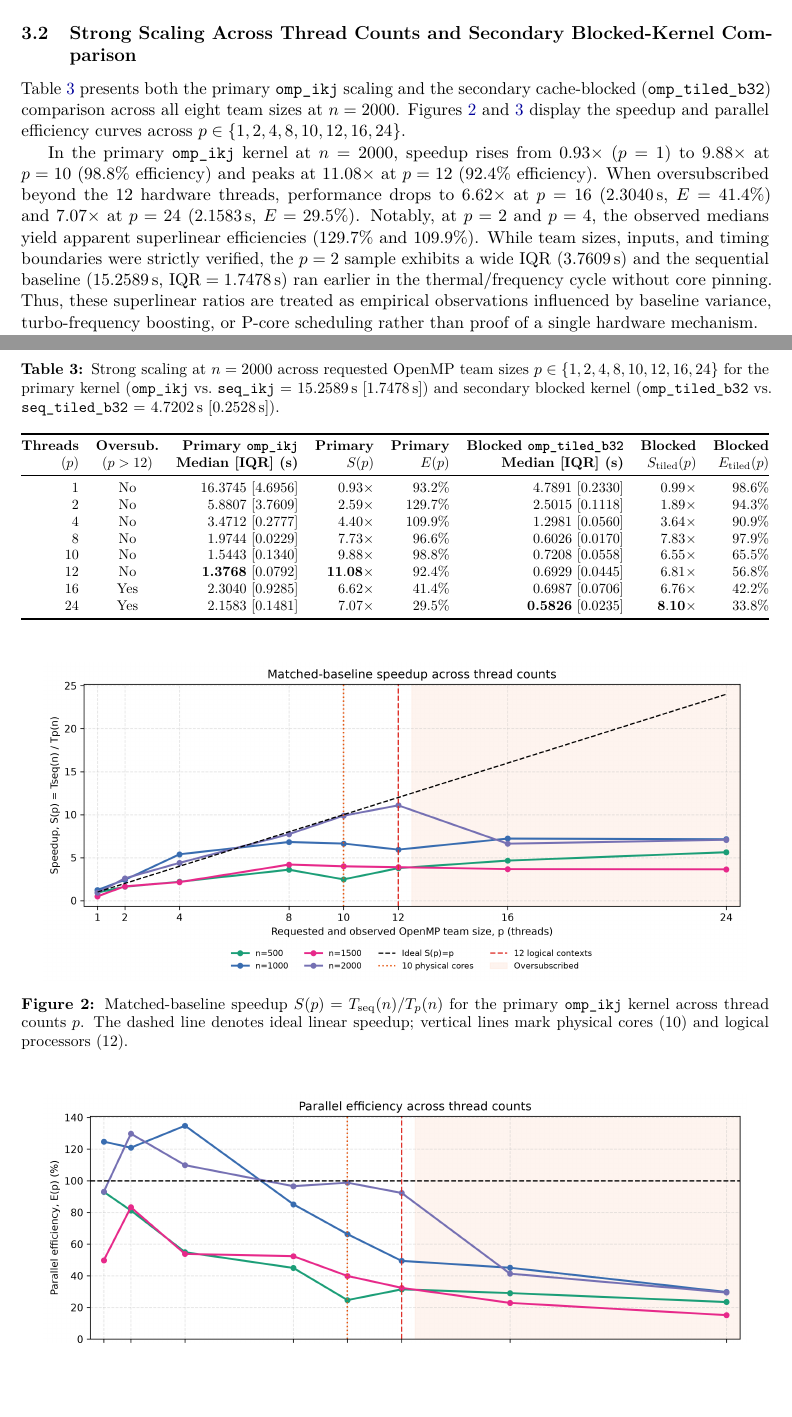
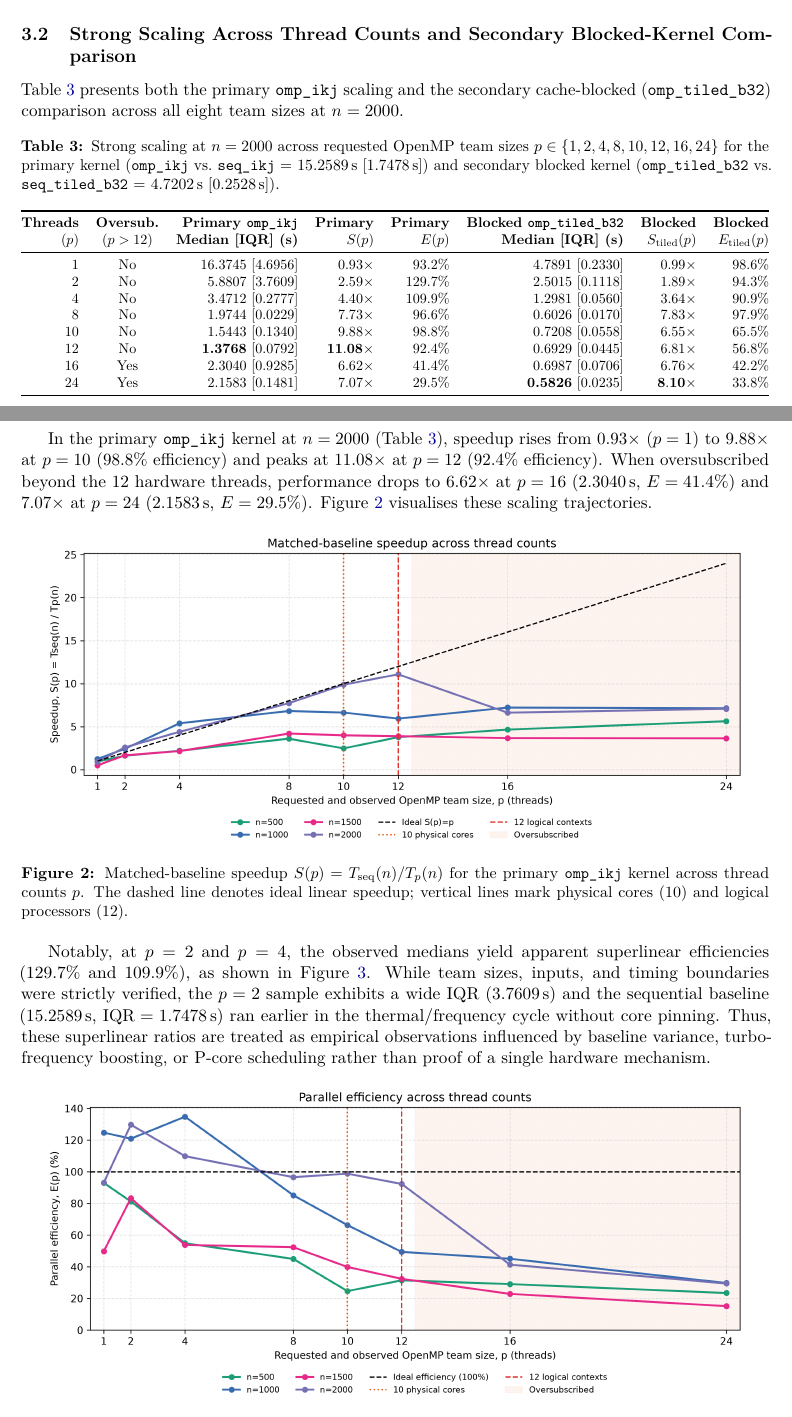
Before and after one commit to abelcasv/Assignment03_Abel, a LaTeX problem sheet (report/Assignment03_Report.tex): two parts of pages 4 and 5 of 7, joined at a grey line, cut so that both start at the same text, the shorter picture padded with empty space. Compiled offline with pdfLaTeX.

Commit message:
fix(report): interleave narrative text with tables and figures in Section 3.2

```diff
--- a/report/Assignment03_Report.tex
+++ b/report/Assignment03_Report.tex
@@ -158,9 +158,9 @@ At the largest tested size ($n=2000$), 12 OpenMP threads reduce median execution
 Comparing \texttt{omp\_ikj} at $p=1$ against \texttt{seq\_ikj} reveals that OpenMP single-thread execution is slower in five of the six dimensions: $+0.9\%$ at $n=250$, $+7.5\%$ at $n=500$, $+12.8\%$ at $n=750$, $+100.5\%$ at $n=1500$, and $+7.3\%$ slower at $n=2000$ (\SI{16.3745}{\second} vs.\ \SI{15.2589}{\second}, $S(1)=0.93\times$). Only at $n=1000$ is the $p=1$ median lower ($-19.8\%$), driven by the elevated sequential baseline IQR in that sample. Thus, single-thread differences reflect both OpenMP runtime overhead and system-state variability rather than a constant additive cost.
 
 \subsection{Strong Scaling Across Thread Counts and Secondary Blocked-Kernel Comparison}
-Table~\ref{tab:thread_scaling} presents both the primary \texttt{omp\_ikj} scaling and the secondary cache-blocked (\texttt{omp\_tiled\_b32}) comparison across all eight team sizes at $n=2000$. Figures~\ref{fig:speedup} and~\ref{fig:efficiency} display the speedup and parallel efficiency curves across $p \in \{1, 2, 4, 8, 10, 12, 16, 24\}$.
+Table~\ref{tab:thread_scaling} presents both the primary \texttt{omp\_ikj} scaling and the secondary cache-blocked (\texttt{omp\_tiled\_b32}) comparison across all eight team sizes at $n=2000$.
 
-\begin{table}[htbp]
+\begin{table}[!htbp]
 \centering
 \caption{Strong scaling at $n=2000$ across requested OpenMP team sizes $p \in \{1, 2, 4, 8, 10, 12, 16, 24\}$ for the primary kernel (\texttt{omp\_ikj} vs.\ \texttt{seq\_ikj} = \SI{15.2589}{\second} $[\SI{1.7478}{\second}]$) and secondary blocked kernel (\texttt{omp\_tiled\_b32} vs.\ \texttt{seq\_tiled\_b32} = \SI{4.7202}{\second} $[\SI{0.2528}{\second}]$).}
 \label{tab:thread_scaling}
@@ -190,23 +190,25 @@ Table~\ref{tab:thread_scaling} presents both the primary \texttt{omp\_ikj} scali
 }
 \end{table}
 
-\begin{figure}[htbp]
+In the primary \texttt{omp\_ikj} kernel at $n=2000$ (Table~\ref{tab:thread_scaling}), speedup rises from $0.93\times$ ($p=1$) to $9.88\times$ at $p=10$ ($98.8\%$ efficiency) and peaks at $11.08\times$ at $p=12$ ($92.4\%$ efficiency). When oversubscribed beyond the 12 hardware threads, performance drops to $6.62\times$ at $p=16$ (\SI{2.3040}{\second}, $E=41.4\%$) and $7.07\times$ at $p=24$ (\SI{2.1583}{\second}, $E=29.5\%$). Figure~\ref{fig:speedup} visualises these scaling trajectories.
+
+\begin{figure}[!htbp]
     \centering
     \includegraphics[width=0.94\linewidth]{parallel_speedup_curves.png}
     \caption{Matched-baseline speedup $S(p) = T_{\text{seq}}(n)/T_p(n)$ for the primary \texttt{omp\_ikj} kernel across thread counts $p$. The dashed line denotes ideal linear speedup; vertical lines mark physical cores (10) and logical processors (12).}
     \label{fig:speedup}
 \end{figure}
 
-\begin{figure}[htbp]
+Notably, at $p=2$ and $p=4$, the observed medians yield apparent superlinear efficiencies ($129.7\%$ and $109.9\%$), as shown in Figure~\ref{fig:efficiency}. While team sizes, inputs, and timing boundaries were strictly verified, the $p=2$ sample exhibits a wide IQR (\SI{3.7609}{\second}) and the sequential baseline (\SI{15.2589}{\second}, $\text{IQR}=\SI{1.7478}{\second}$) ran earlier in the thermal/frequency cycle without core pinning. Thus, these superlinear ratios are treated as empirical observations influenced by baseline variance, turbo-frequency boosting, or P-core scheduling rather than proof of a single hardware mechanism.
+
+\begin{figure}[!htbp]
     \centering
     \includegraphics[width=0.94\linewidth]{parallel_efficiency_curves.png}
     \caption{Parallel efficiency $E(p) = S(p)/p$ for the primary \texttt{omp\_ikj} kernel. Values above $100\%$ remain unclipped; shaded region denotes hardware oversubscription ($p > 12$ logical processors).}
     \label{fig:efficiency}
 \end{figure}
 
-In the primary \texttt{omp\_ikj} kernel at $n=2000$, speedup rises from $0.93\times$ ($p=1$) to $9.88\times$ at $p=10$ ($98.8\%$ efficiency) and peaks at $11.08\times$ at $p=12$ ($92.4\%$ efficiency). When oversubscribed beyond the 12 hardware threads, performance drops to $6.62\times$ at $p=16$ (\SI{2.3040}{\second}, $E=41.4\%$) and $7.07\times$ at $p=24$ (\SI{2.1583}{\second}, $E=29.5\%$). Notably, at $p=2$ and $p=4$, the observed medians yield apparent superlinear efficiencies ($129.7\%$ and $109.9\%$). While team sizes, inputs, and timing boundaries were strictly verified, the $p=2$ sample exhibits a wide IQR (\SI{3.7609}{\second}) and the sequential baseline (\SI{15.2589}{\second}, $\text{IQR}=\SI{1.7478}{\second}$) ran earlier in the thermal/frequency cycle without core pinning. Thus, these superlinear ratios are treated as empirical observations influenced by baseline variance, turbo-frequency boosting, or P-core scheduling rather than proof of a single hardware mechanism.
-
-In the secondary blocked comparison at $n=2000$, sequential cache blocking (\texttt{seq\_tiled\_b32}, \SI{4.7202}{\second}) is already $3.23\times$ faster than sequential \texttt{seq\_ikj} (\SI{15.2589}{\second}) due to L1/L2 tile reuse. When parallelised against its own baseline, \texttt{omp\_tiled\_b32} reaches \SI{0.6026}{\second} at $p=8$ ($S_{\text{tiled}}(8) = 7.83\times$, $E=97.9\%$), slows slightly at $p=10$ (\SI{0.7208}{\second}) and $p=12$ (\SI{0.6929}{\second}), and achieves its fastest observed median at $p=24$ (\SI{0.5826}{\second}, $S_{\text{tiled}}(24) = 8.10\times$). Because \texttt{omp\_tiled\_b32} statically distributes the outer tile-row loop $\texttt{ii}$ ($\lceil 2000 / 32 \rceil = 63$ tile rows), $p=8$ divides the 63 tile rows almost evenly (7--8 tile rows/thread), whereas $p=10$ and $p=12$ assign unequal chunk counts across heterogeneous P-cores and E-cores; at $p=24$, smaller static chunks (2--3 tile rows/thread) allow faster cores to process multiple threads via OS context switching. Nevertheless, the \SI{0.0200}{\second} difference between $p=8$ and $p=24$ is small and does not support a general claim that oversubscription is beneficial.
+In the secondary blocked comparison at $n=2000$ (Table~\ref{tab:thread_scaling}, right columns), sequential cache blocking (\texttt{seq\_tiled\_b32}, \SI{4.7202}{\second}) is already $3.23\times$ faster than sequential \texttt{seq\_ikj} (\SI{15.2589}{\second}) due to L1/L2 tile reuse. When parallelised against its own baseline, \texttt{omp\_tiled\_b32} reaches \SI{0.6026}{\second} at $p=8$ ($S_{\text{tiled}}(8) = 7.83\times$, $E=97.9\%$), slows slightly at $p=10$ (\SI{0.7208}{\second}) and $p=12$ (\SI{0.6929}{\second}), and achieves its fastest observed median at $p=24$ (\SI{0.5826}{\second}, $S_{\text{tiled}}(24) = 8.10\times$). Because \texttt{omp\_tiled\_b32} statically distributes the outer tile-row loop $\texttt{ii}$ ($\lceil 2000 / 32 \rceil = 63$ tile rows), $p=8$ divides the 63 tile rows almost evenly (7--8 tile rows/thread), whereas $p=10$ and $p=12$ assign unequal chunk counts across heterogeneous P-cores and E-cores; at $p=24$, smaller static chunks (2--3 tile rows/thread) allow faster cores to process multiple threads via OS context switching. Nevertheless, the \SI{0.0200}{\second} difference between $p=8$ and $p=24$ is small and does not support a general claim that oversubscription is beneficial.
 
 Regarding memory, the three-array structural footprint scales from \SI{1.43}{\mebi\byte} ($n=250$) to \SI{91.55}{\mebi\byte} ($n=2000$, Table~\ref{tab:size_scaling}), well below the \SI{2048}{\mebi\byte} budget. The cumulative process peak working set across the entire benchmark run reached \SI{97.36}{\mebi\byte}, reflecting the \SI{91.55}{\mebi\byte} arrays at $n=2000$ plus $\approx \SI{5.81}{\mebi\byte}$ of C runtime and OpenMP thread-pool stack overhead.
 
```
